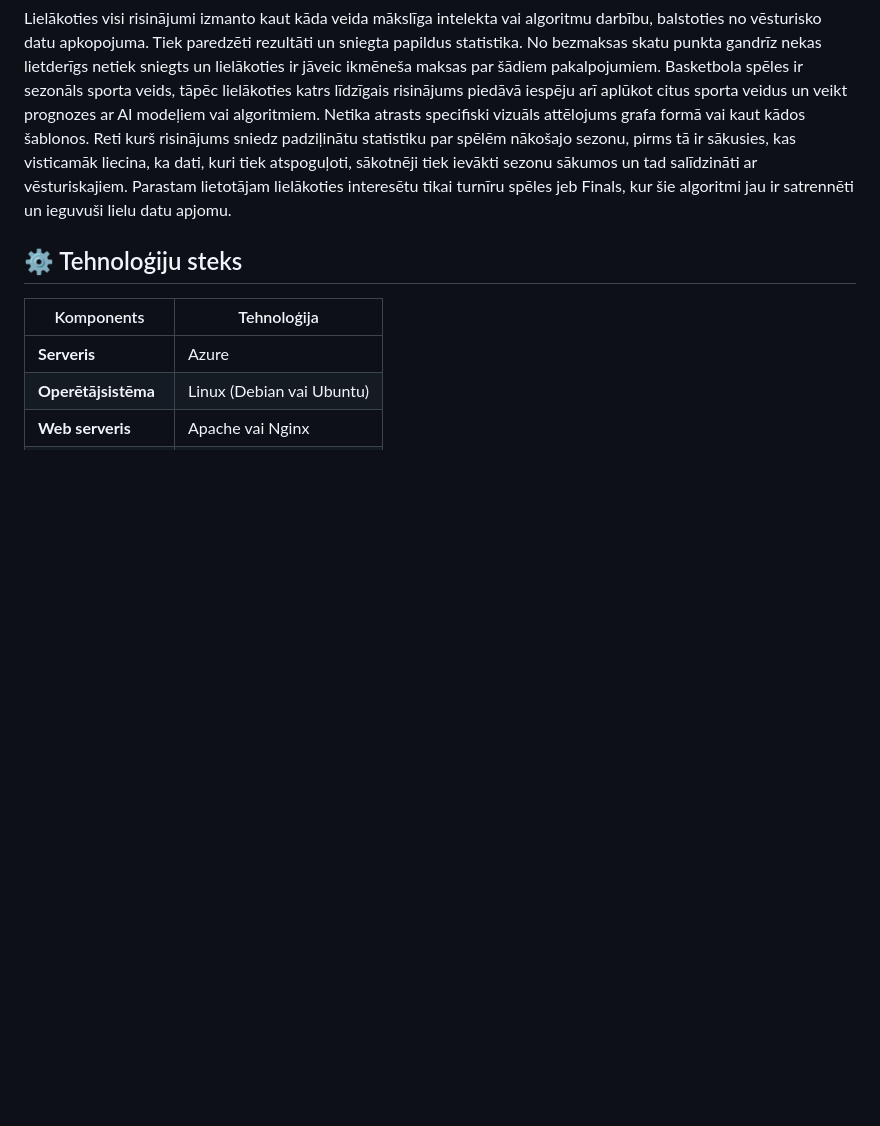
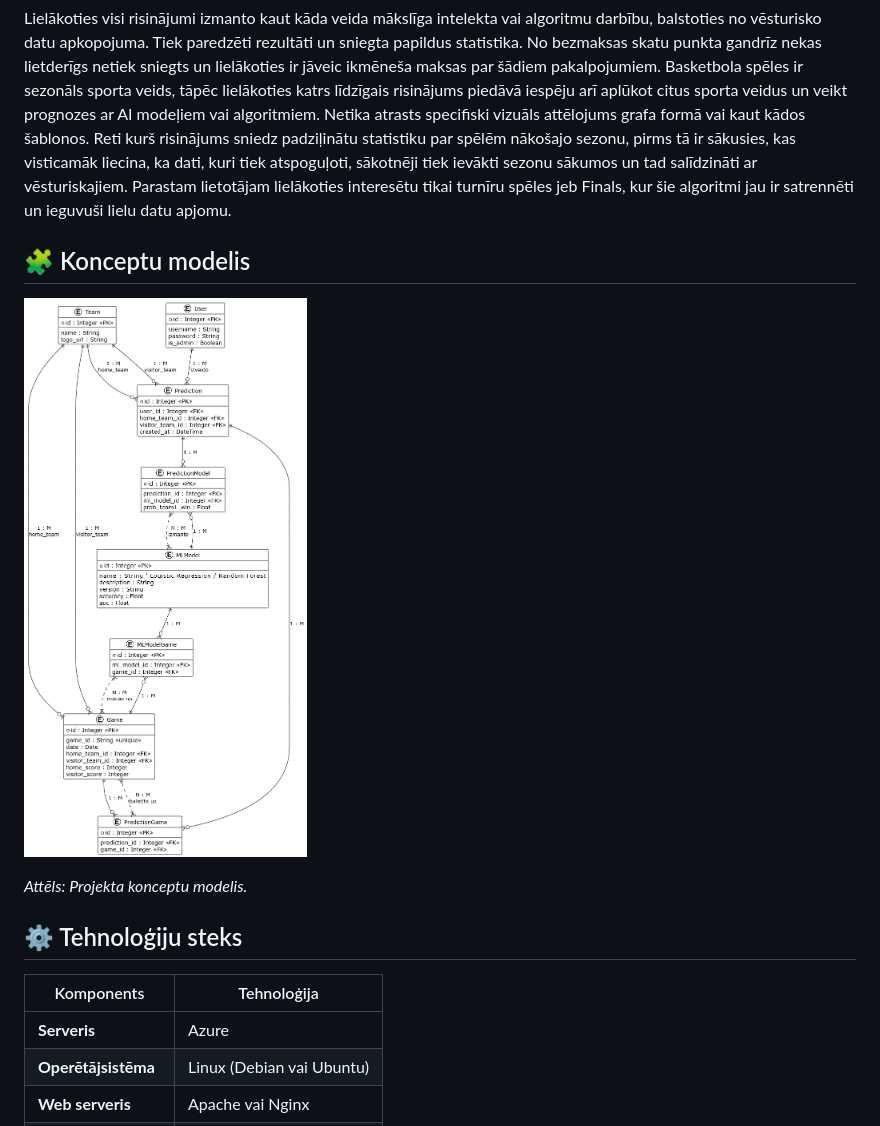
Before and after one commit to GunarsL/Proj_lab_darbs, a Markdown page: README.md, the part around the change. GitHub-like rendering; blank space fills up the shorter version.

```diff
--- a/README.md
+++ b/README.md
@@ -48,6 +48,13 @@ No bezmaksas skatu punkta gandrīz nekas lietderīgs netiek sniegts un lielākot
 Basketbola spēles ir sezonāls sporta veids, tāpēc lielākoties katrs līdzīgais risinājums piedāvā iespēju arī aplūkot citus sporta veidus un veikt prognozes ar AI modeļiem vai algoritmiem.
 Netika atrasts specifiski vizuāls attēlojums grafa formā vai kaut kādos šablonos. Reti kurš risinājums sniedz padziļinātu statistiku par spēlēm nākošajo sezonu, pirms tā ir sākusies, kas visticamāk liecina, ka dati, kuri tiek atspoguļoti, sākotnēji tiek ievākti sezonu sākumos un tad salīdzināti ar vēsturiskajiem. Parastam lietotājam lielākoties interesētu tikai turnīru spēles jeb Finals, kur šie algoritmi jau ir satrennēti un ieguvuši lielu datu apjomu.
 
+## 🧩 Konceptu modelis
+
+![Konceptu modelis](/modelis.png)
+
+*Attēls: Projekta konceptu modelis.*
+
+
 ## ⚙️ Tehnoloģiju steks
 
 | Komponents | Tehnoloģija |
```
